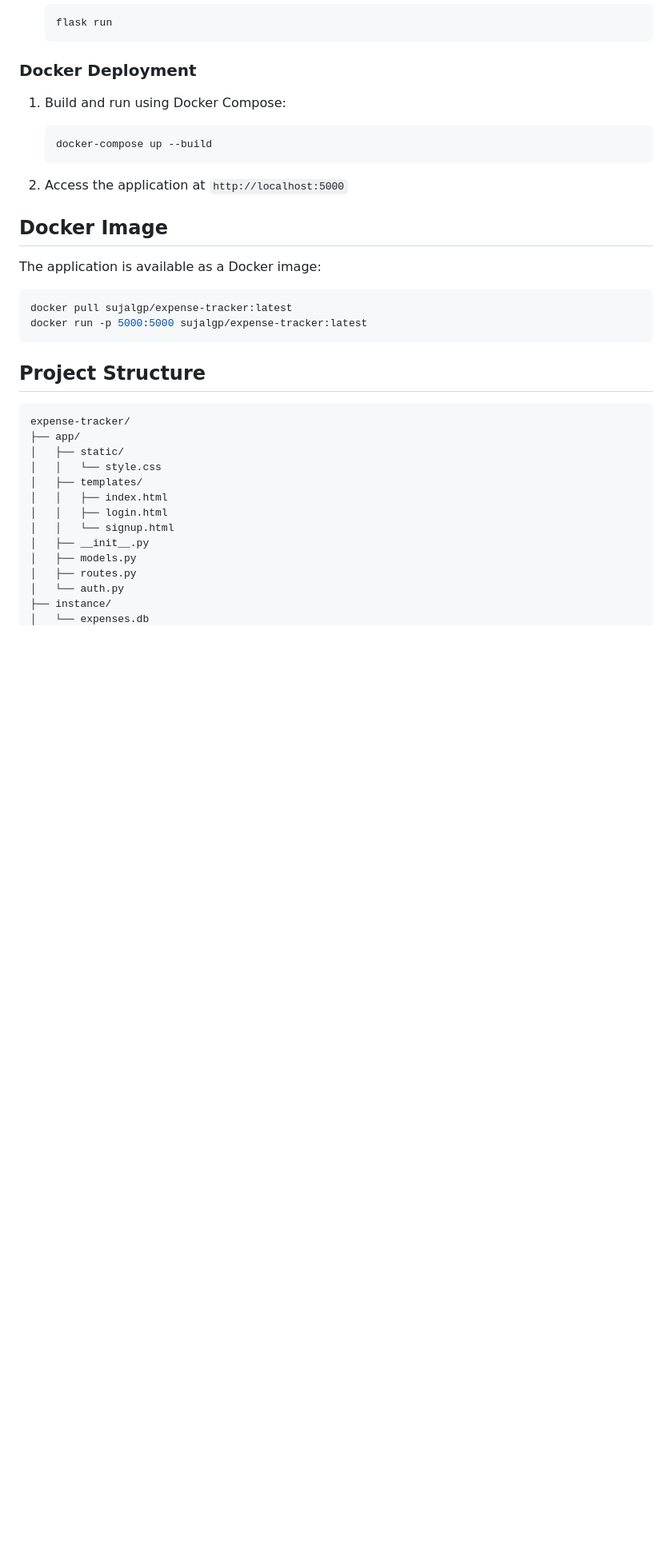
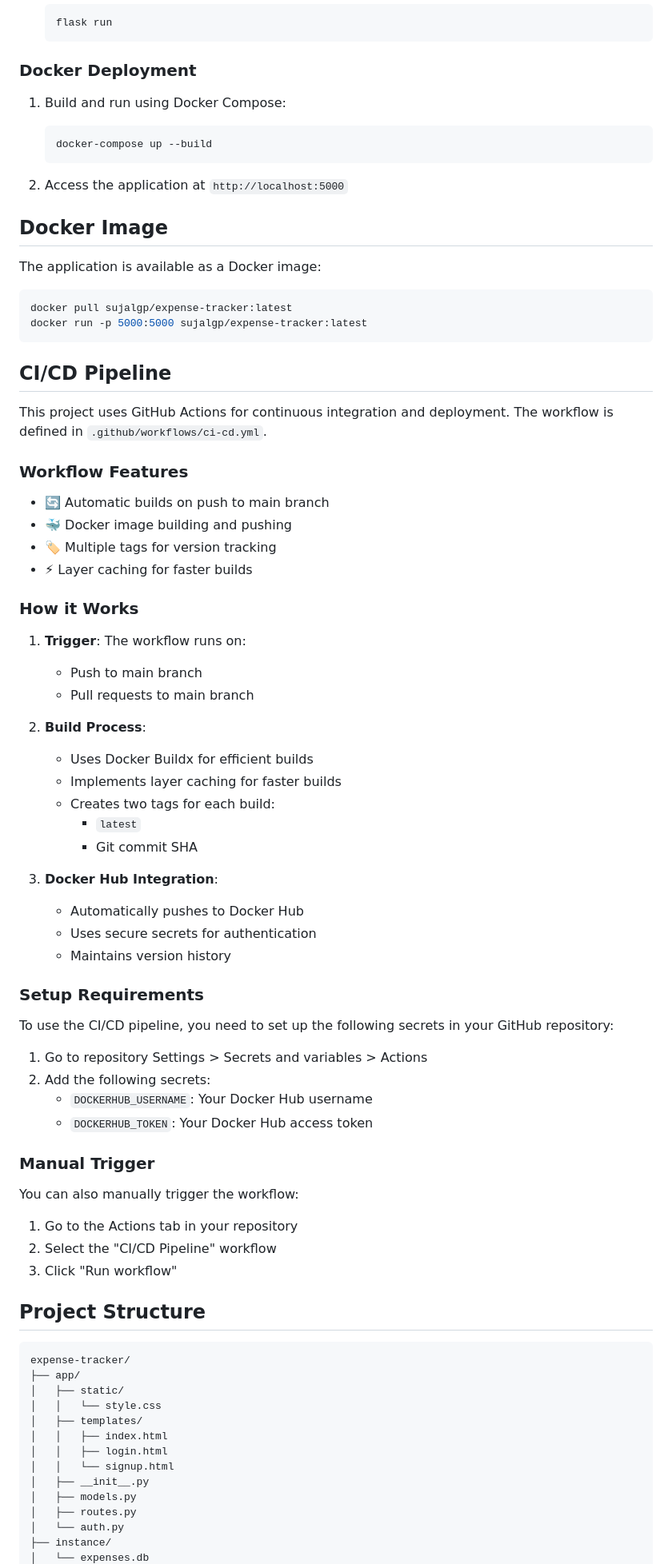
Before and after one commit to Sujal2806/Expense-Tracker, a Markdown page: README.md, the part around one of its changes. Shown at 80% size. GitHub-like rendering; blank space fills up the shorter version.

````diff
--- a/README.md
+++ b/README.md
@@ -77,6 +78,51 @@ docker pull sujalgp/expense-tracker:latest
 docker run -p 5000:5000 sujalgp/expense-tracker:latest
 ```
 
+## CI/CD Pipeline
+
+This project uses GitHub Actions for continuous integration and deployment. The workflow is defined in `.github/workflows/ci-cd.yml`.
+
+### Workflow Features
+
+- 🔄 Automatic builds on push to main branch
+- 🐳 Docker image building and pushing
+- 🏷️ Multiple tags for version tracking
+- ⚡ Layer caching for faster builds
+
+### How it Works
+
+1. **Trigger**: The workflow runs on:
+   - Push to main branch
+   - Pull requests to main branch
+
+2. **Build Process**:
+   - Uses Docker Buildx for efficient builds
+   - Implements layer caching for faster builds
+   - Creates two tags for each build:
+     - `latest`
+     - Git commit SHA
+
+3. **Docker Hub Integration**:
+   - Automatically pushes to Docker Hub
+   - Uses secure secrets for authentication
+   - Maintains version history
+
+### Setup Requirements
+
+To use the CI/CD pipeline, you need to set up the following secrets in your GitHub repository:
+
+1. Go to repository Settings > Secrets and variables > Actions
+2. Add the following secrets:
+   - `DOCKERHUB_USERNAME`: Your Docker Hub username
+   - `DOCKERHUB_TOKEN`: Your Docker Hub access token
+
+### Manual Trigger
+
+You can also manually trigger the workflow:
+1. Go to the Actions tab in your repository
+2. Select the "CI/CD Pipeline" workflow
+3. Click "Run workflow"
+
 ## Project Structure
 
 ```
````
Also changed, not shown: other parts of README.md (+5 -0 lines).
